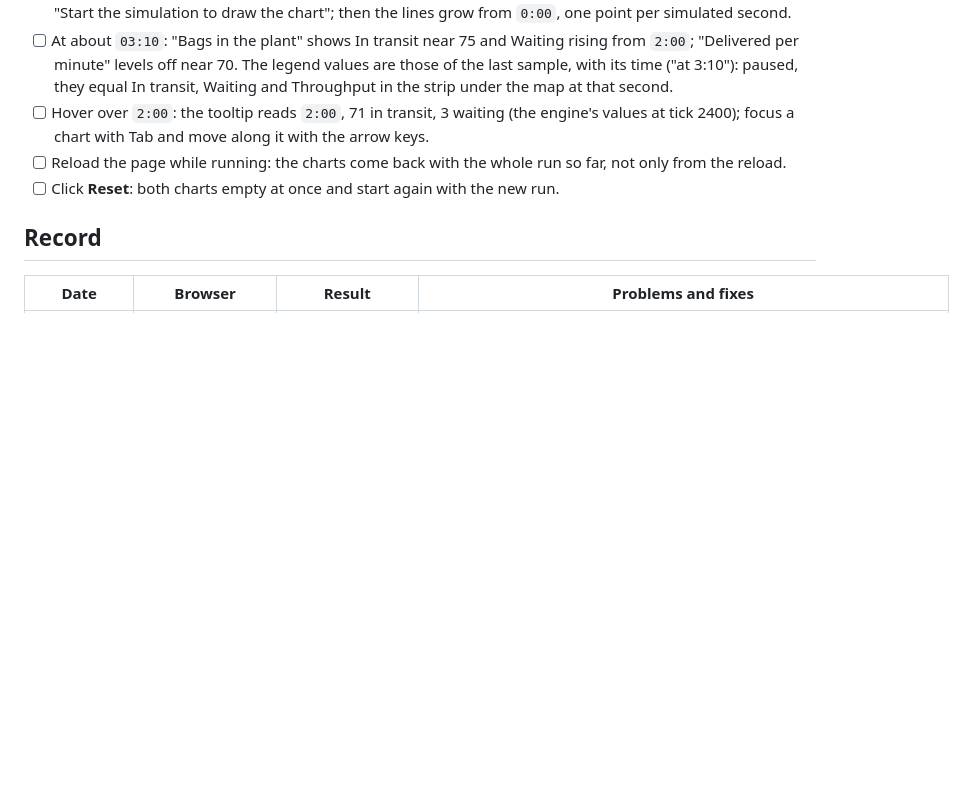
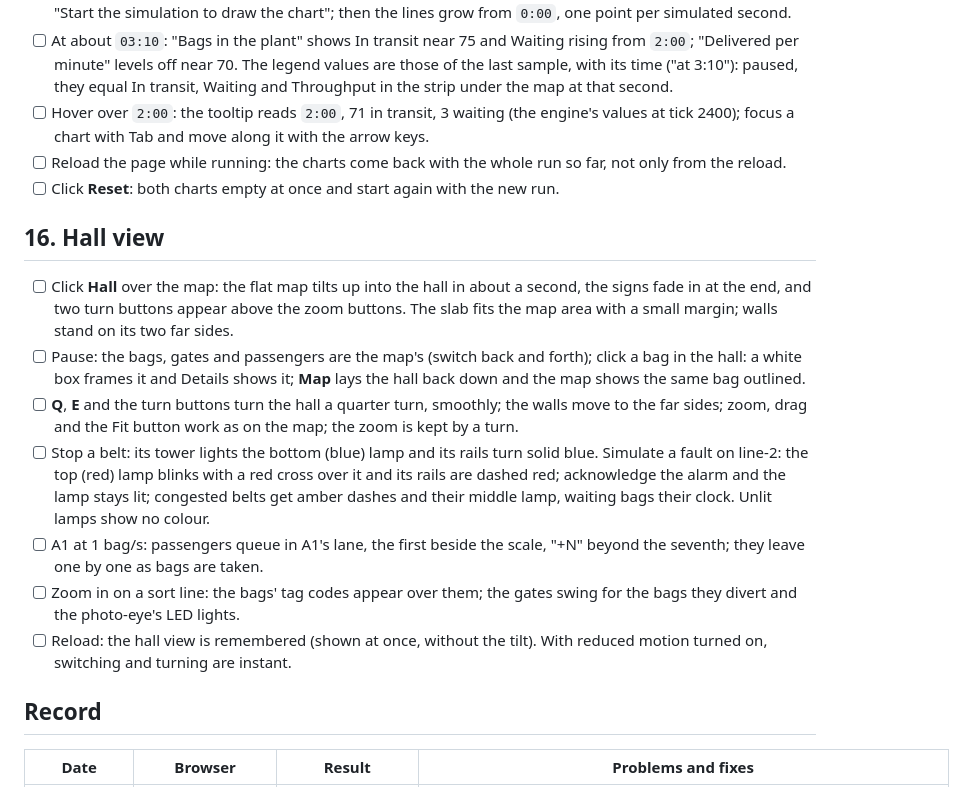
Before and after one commit to mviselli/bflow, a Markdown page: docs/manual-checklist.md, the part around one of its changes. GitHub-like rendering; blank space fills up the shorter version.

```diff
--- a/docs/manual-checklist.md
+++ b/docs/manual-checklist.md
@@ -424,6 +424,31 @@ demo plant).
       run so far, not only from the reload.
 - [ ] Click **Reset**: both charts empty at once and start again with the new run.
 
+## 16. Hall view
+
+- [ ] Click **Hall** over the map: the flat map tilts up into the hall in
+      about a second, the signs fade in at the end, and two turn buttons
+      appear above the zoom buttons. The slab fits the map area with a small
+      margin; walls stand on its two far sides.
+- [ ] Pause: the bags, gates and passengers are the map's (switch back and
+      forth); click a bag in the hall: a white box frames it and Details
+      shows it; **Map** lays the hall back down and the map shows the same
+      bag outlined.
+- [ ] **Q**, **E** and the turn buttons turn the hall a quarter turn,
+      smoothly; the walls move to the far sides; zoom, drag and the Fit
+      button work as on the map; the zoom is kept by a turn.
+- [ ] Stop a belt: its tower lights the bottom (blue) lamp and its rails turn
+      solid blue. Simulate a fault on line-2: the top (red) lamp blinks with
+      a red cross over it and its rails are dashed red; acknowledge the alarm
+      and the lamp stays lit; congested belts get amber dashes and their
+      middle lamp, waiting bags their clock. Unlit lamps show no colour.
+- [ ] A1 at 1 bag/s: passengers queue in A1's lane, the first beside the
+      scale, "+N" beyond the seventh; they leave one by one as bags are taken.
+- [ ] Zoom in on a sort line: the bags' tag codes appear over them; the
+      gates swing for the bags they divert and the photo-eye's LED lights.
+- [ ] Reload: the hall view is remembered (shown at once, without the tilt).
+      With reduced motion turned on, switching and turning are instant.
+
 ## Record
 
 | Date | Browser | Result | Problems and fixes |
```
Also changed, not shown: other parts of docs/manual-checklist.md (+1 -0 lines), README.md (+18 -3 lines), docs/images/hall-fault.png (added), docs/images/hall.png (added), 14 other files.
